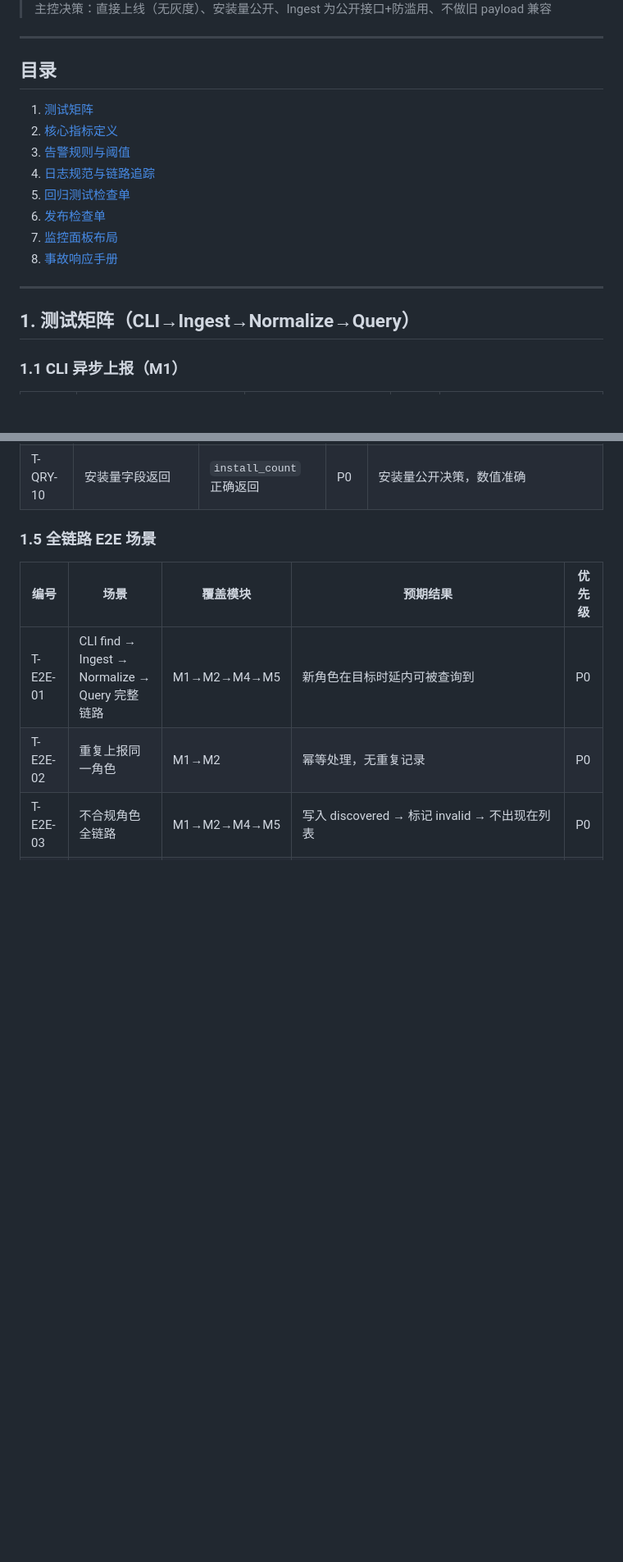
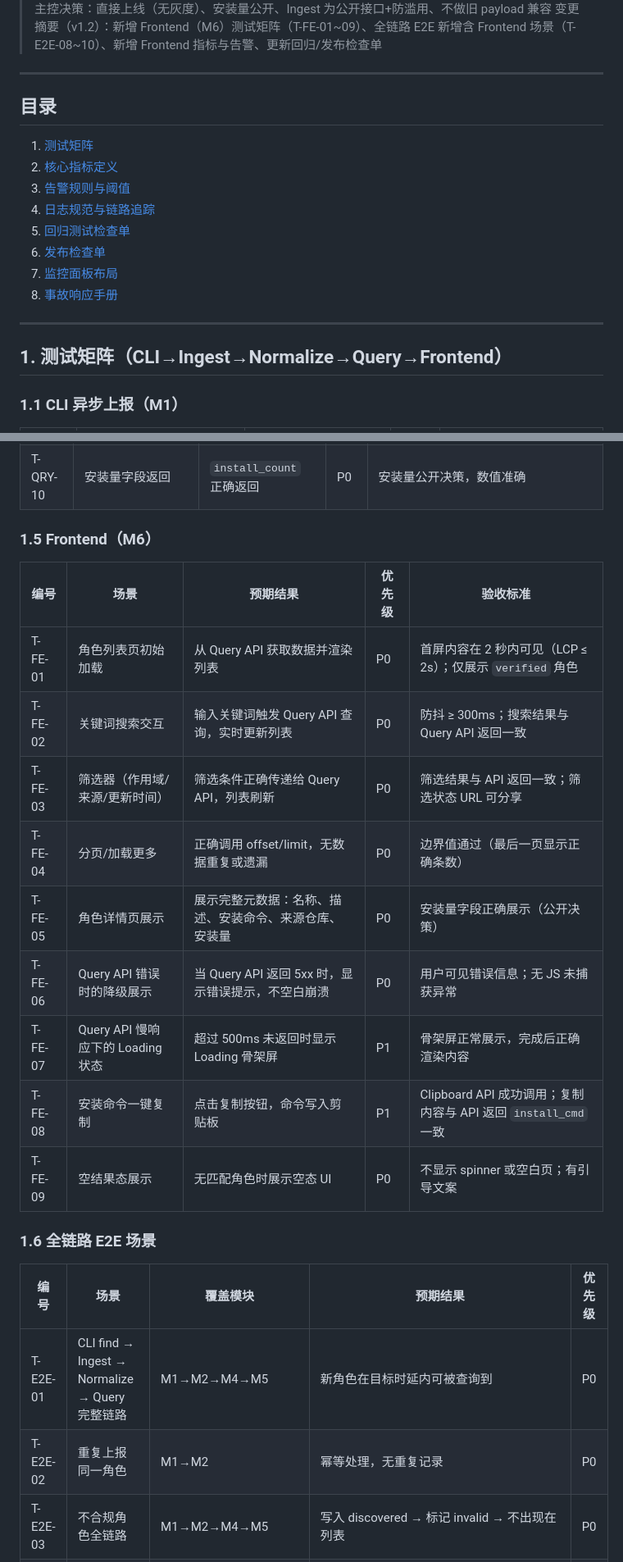
Before and after one commit to JsonLee12138/agent-team, a Markdown page: docs/role-hub-qa-observability-checklist-zh.md, 2 parts joined by grey strips. Shown at 82% size. GitHub-like rendering; blank space fills up the shorter version.

```diff
--- a/docs/role-hub-qa-observability-checklist-zh.md
+++ b/docs/role-hub-qa-observability-checklist-zh.md
@@ -4,6 +4,7 @@
 > 角色：QA/可观测性工程师（worker-6）
 > 依赖：M1~M6 构建产物
 > 主控决策：直接上线（无灰度）、安装量公开、Ingest 为公开接口+防滥用、不做旧 payload 兼容
+> 变更摘要（v1.2）：新增 Frontend（M6）测试矩阵（T-FE-01~09）、全链路 E2E 新增含 Frontend 场景（T-E2E-08~10）、新增 Frontend 指标与告警、更新回归/发布检查单
 
 ---
 
@@ -20,7 +21,7 @@
 
 ---
 
-## 1. 测试矩阵（CLI→Ingest→Normalize→Query）
+## 1. 测试矩阵（CLI→Ingest→Normalize→Query→Frontend）
 
 ### 1.1 CLI 异步上报（M1）
 
@@ -84,7 +85,21 @@
 | T-QRY-09 | 空结果查询 | 返回空数组，非 500 | P0 | 正确的空态响应 |
 | T-QRY-10 | 安装量字段返回 | `install_count` 正确返回 | P0 | 安装量公开决策，数值准确 |
 
-### 1.5 全链路 E2E 场景
+### 1.5 Frontend（M6）
+
+| 编号 | 场景 | 预期结果 | 优先级 | 验收标准 |
+|------|------|----------|--------|----------|
+| T-FE-01 | 角色列表页初始加载 | 从 Query API 获取数据并渲染列表 | P0 | 首屏内容在 2 秒内可见（LCP ≤ 2s）；仅展示 `verified` 角色 |
+| T-FE-02 | 关键词搜索交互 | 输入关键词触发 Query API 查询，实时更新列表 | P0 | 防抖 ≥ 300ms；搜索结果与 Query API 返回一致 |
+| T-FE-03 | 筛选器（作用域/来源/更新时间） | 筛选条件正确传递给 Query API，列表刷新 | P0 | 筛选结果与 API 返回一致；筛选状态 URL 可分享 |
+| T-FE-04 | 分页/加载更多 | 正确调用 offset/limit，无数据重复或遗漏 | P0 | 边界值通过（最后一页显示正确条数） |
+| T-FE-05 | 角色详情页展示 | 展示完整元数据：名称、描述、安装命令、来源仓库、安装量 | P0 | 安装量字段正确展示（公开决策） |
+| T-FE-06 | Query API 错误时的降级展示 | 当 Query API 返回 5xx 时，显示错误提示，不空白崩溃 | P0 | 用户可见错误信息；无 JS 未捕获异常 |
+| T-FE-07 | Query API 慢响应下的 Loading 状态 | 超过 500ms 未返回时显示 Loading 骨架屏 | P1 | 骨架屏正常展示，完成后正确渲染内容 |
+| T-FE-08 | 安装命令一键复制 | 点击复制按钮，命令写入剪贴板 | P1 | Clipboard API 成功调用；复制内容与 API 返回 `install_cmd` 一致 |
+| T-FE-09 | 空结果态展示 | 无匹配角色时展示空态 UI | P0 | 不显示 spinner 或空白页；有引导文案 |
+
+### 1.6 全链路 E2E 场景
 
 | 编号 | 场景 | 覆盖模块 | 预期结果 | 优先级 |
 |------|------|----------|----------|--------|
```
Also changed, not shown: other parts of docs/role-hub-qa-observability-checklist-zh.md (+23 -6 lines), docs/role-hub-integration-qa-execution-report.md (added, +306 -0 lines).
